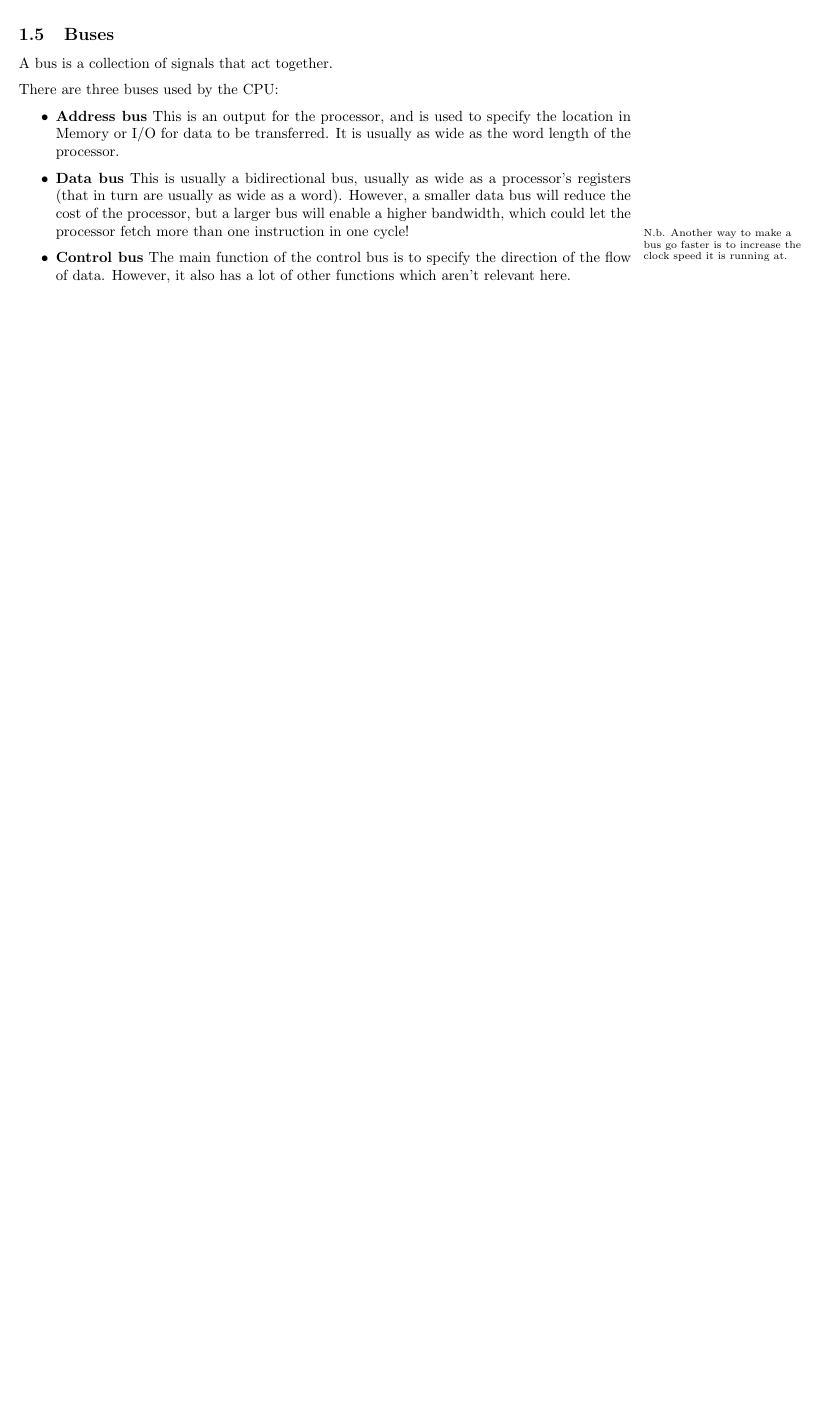
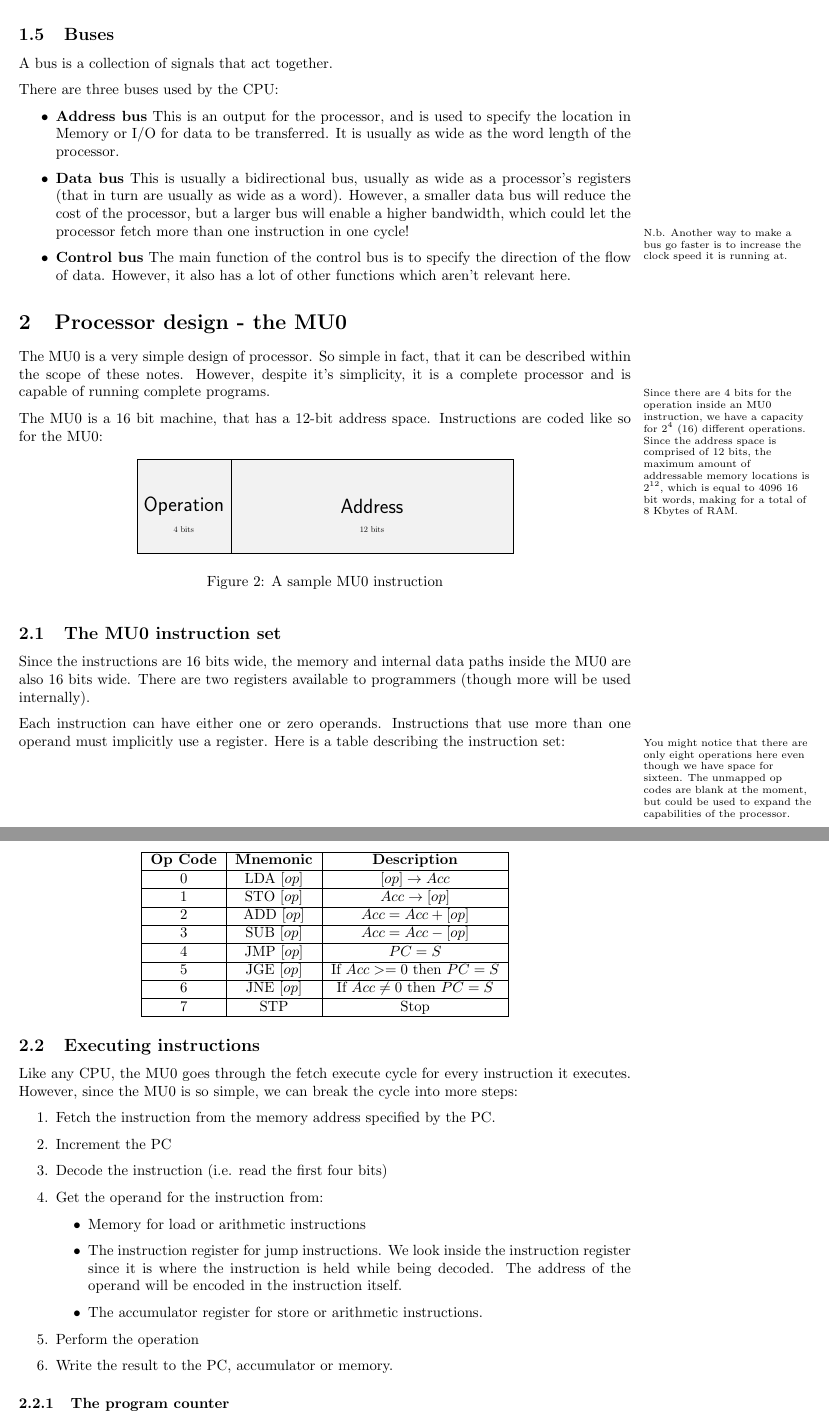
Before and after one commit to Todd-Davies/first-year-notes, a LaTeX document (COMP12111/notes.tex): part of page 5 of 5 before the commit and two parts of pages 5 and 6 of 6 after it, the two joined at a grey line, cut so that both start at the same text, the shorter picture padded with empty space. Compiled offline with pdfLaTeX.

Commit message:
Did another lecutre of 121 notes. This started to introduce the MU0.

```diff
--- a/COMP12111/notes.tex
+++ b/COMP12111/notes.tex
@@ -279,3 +279,84 @@ There are three buses used by the CPU:
 		relevant here.
 \end{itemize}
 
+\section{Processor design - the MU0}
+
+The MU0 is a very simple design of processor. So simple in fact, that it can be
+described within the scope of these notes. However, despite it's simplicity, it
+is a complete processor and is capable of running complete programs.
+% TODO: Check this
+\marginpar{Since there are 4 bits for the operation inside an MU0 instruction,
+we have a capacity for $2^4$ (16) different operations. Since the address space
+is comprised of 12 bits, the maximum amount of addressable memory locations is
+$2^{12}$, which is equal to 4096 16 bit words, making for a total of 8 Kbytes of
+RAM.}
+
+The MU0 is a 16 bit machine, that has a 12-bit address space. Instructions are
+coded like so for the MU0:
+
+\begin{figure}[ht!]
+	\centering
+	\includegraphics[width=90mm]{instruction_format.pdf}
+	\caption{A sample MU0 instruction}
+	\label{overflow}
+\end{figure}
+
+\subsection{The MU0 instruction set}
+
+Since the instructions are 16 bits wide, the memory and internal data paths
+inside the MU0 are also 16 bits wide. There are two registers available to
+programmers (though more will be used internally).
+
+Each instruction can have either one or zero operands. Instructions that use
+more than one operand must implicitly use a register. Here is a table describing
+the instruction set:
+
+\marginpar{You might notice that there are only eight operations here even
+though we have space for sixteen. The unmapped op codes are blank at the
+moment, but could be used to expand the capabilities of the processor.}
+
+\begin{center}
+	\begin{tabular}{|c|c|c|}
+		\hline
+		{\bf Op Code} & {\bf Mnemonic} & {\bf Description}\\ \hline
+		0 & LDA $[op]$ & $[op] \rightarrow Acc$\\ \hline
+		1 & STO $[op]$ & $Acc \rightarrow [op]$\\ \hline
+		2 & ADD $[op]$ & $Acc = Acc + [op]$\\ \hline
+		3 & SUB $[op]$ & $Acc = Acc - [op]$\\ \hline
+		4 & JMP $[op]$ & $PC = S$\\ \hline
+		5 & JGE $[op]$ & If $Acc >= 0$ then $PC = S$\\ \hline
+		6 & JNE $[op]$ & If $Acc \not= 0$ then $PC = S$\\ \hline
+		7 & STP & Stop\\ \hline
+	\end{tabular}
+\end{center}
+
+\subsection{Executing instructions}
+
+Like any CPU, the MU0 goes through the fetch execute cycle for every instruction
+it executes. However, since the MU0 is so simple, we can break the cycle into
+more steps:
+
+\begin{enumerate}
+
+	\item Fetch the instruction from the memory address specified by the PC.
+
+	\item Increment the PC
+
+	\item Decode the instruction (i.e. read the first four bits)
+
+	\item Get the operand for the instruction from:
+		\begin{itemize}
+			\item Memory for load or arithmetic instructions
+			\item The instruction register for jump instructions. We look inside
+			the instruction register since it is where the instruction is held
+			while being decoded. The address of the operand will be encoded in
+			the instruction itself.
+			\item The accumulator register for store or arithmetic instructions.
+		\end{itemize}
+
+	\item Perform the operation
+
+	\item Write the result to the PC, accumulator or memory.
+\end{enumerate}
+
+\subsubsection{The program counter}
```
Also changed, not shown: COMP12111/instruction_format.tex (added, +32 -0 lines), COMP12111/instruction_format.pdf (added), COMP12111/notes.pdf, COMP12111/three_box_model.pdf, COMP12111/notes.tex (13 more changed lines), 1 other file.
